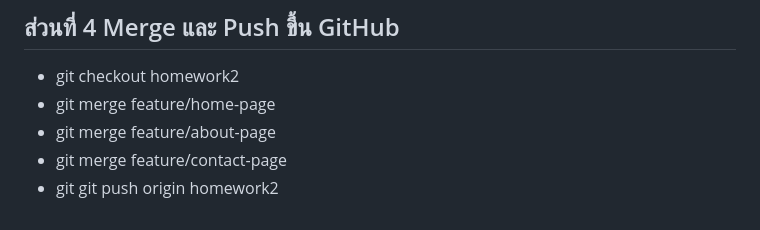
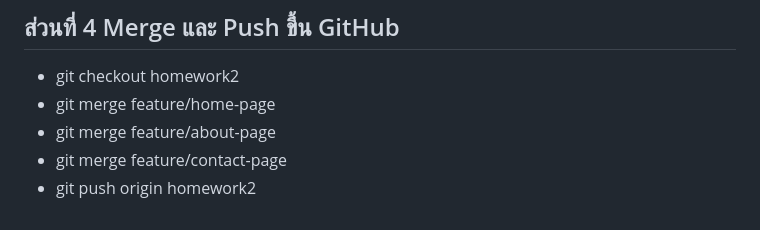
Before and after one commit to PeerapatWannaphan/66160009_Hw2_bootstrap, a Markdown page: README.md, the part around the change. Drawn GitHub-style.

```diff
--- a/README.md
+++ b/README.md
@@ -75,4 +75,4 @@
 - git merge feature/home-page
 - git merge feature/about-page
 - git merge feature/contact-page
-- git git push origin homework2
+- git push origin homework2
```
